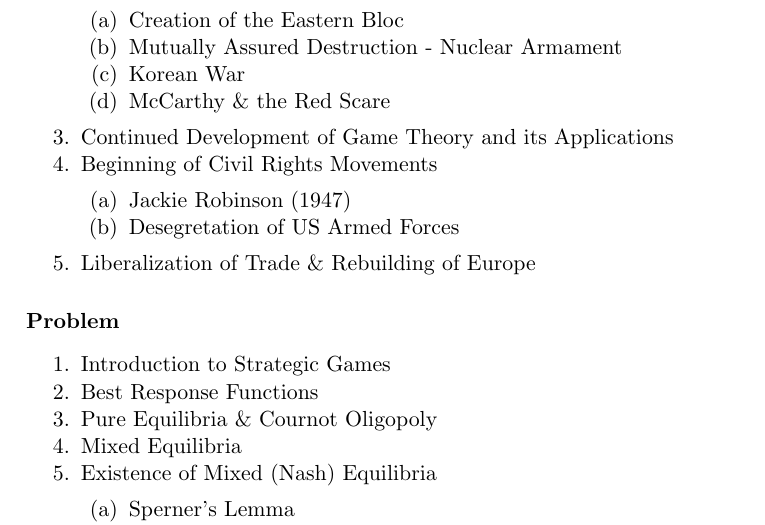
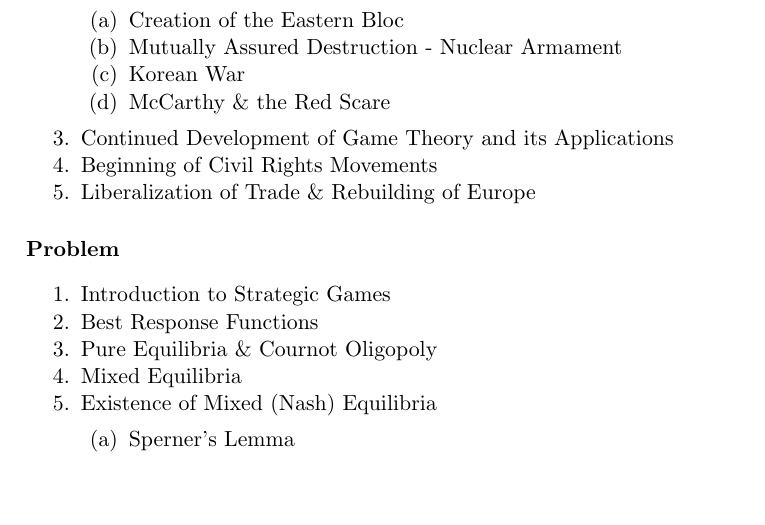
Before and after one commit to byeh/CO480-Project, a LaTeX document (Project Proposal.tex): part of page 1 of 2, cut so that both start at the same text, the shorter picture padded with empty space. Compiled offline with pdfLaTeX.

Commit message:
Removed second level bullets from beginning of civil rights movements

```diff
--- a/Project Proposal.tex
+++ b/Project Proposal.tex
@@ -54,10 +54,6 @@ Mohammed Tahir Zaman & 20392866 & Mt2zaman@uwaterloo.ca\\ \hline
 	\end{enumerate}
 	\item Continued Development of Game Theory and its Applications
 	\item Beginning of Civil Rights Movements
-	\begin{enumerate}
-		\item Jackie Robinson (1947)
-		\item Desegretation of US Armed Forces
-	\end{enumerate}
 	\item Liberalization of Trade \& Rebuilding of Europe
 \end{enumerate}
 
```
Also changed, not shown: Project Proposal.pdf, 2 other files.
